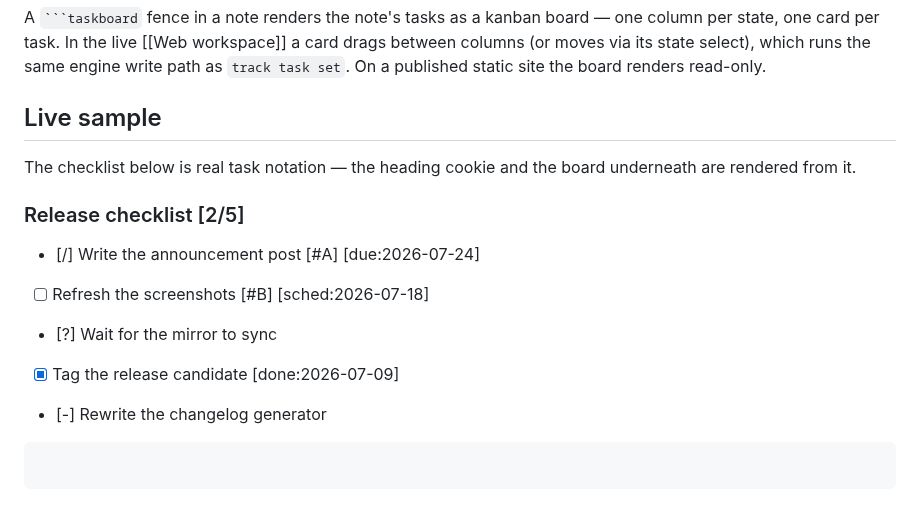
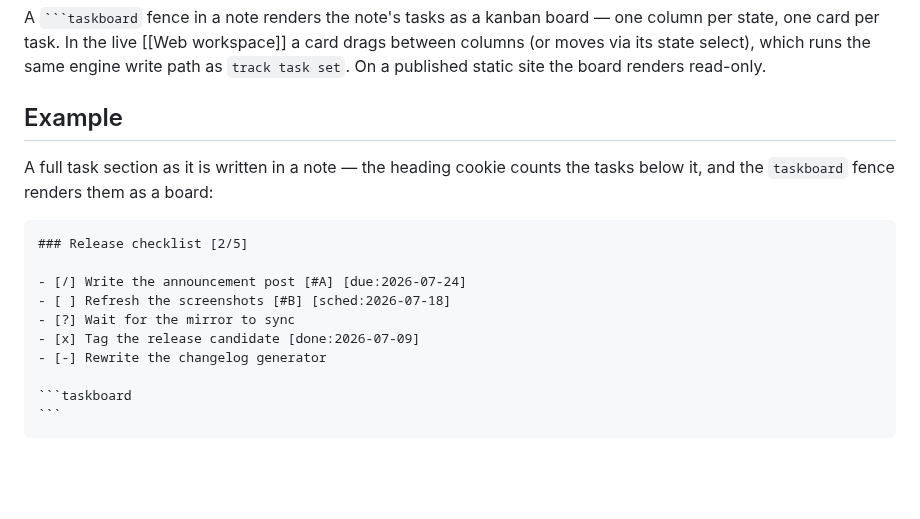
Before and after one commit to ttak0422/track, a Markdown page: docs/help/tasks.md, the part around the change. Drawn GitHub-style; blank space fills up the shorter version.

Commit message:
Show the tasks help example as Markdown source, not live notation
The live checklist put a demo heading in the page outline and its
tasks in the page's real task data; a fenced sample shows the same
notation without the help page carrying live tasks.

Co-Authored-By: Claude Fable 5 <noreply@anthropic.com>

`````diff
--- a/docs/help/tasks.md
+++ b/docs/help/tasks.md
@@ -101,11 +101,12 @@ state, one card per task. In the live [[Web workspace]] a card drags between col
 its state select), which runs the same engine write path as `track task set`. On a published static
 site the board renders read-only.
 
-## Live sample
+## Example
 
-The checklist below is real task notation — the heading cookie and the board underneath are rendered
-from it.
+A full task section as it is written in a note — the heading cookie counts the tasks below it, and
+the `taskboard` fence renders them as a board:
 
+````md
 ### Release checklist [2/5]
 
 - [/] Write the announcement post [#A] [due:2026-07-24]
@@ -116,3 +117,4 @@ from it.
 
 ```taskboard
 ```
+````
`````
